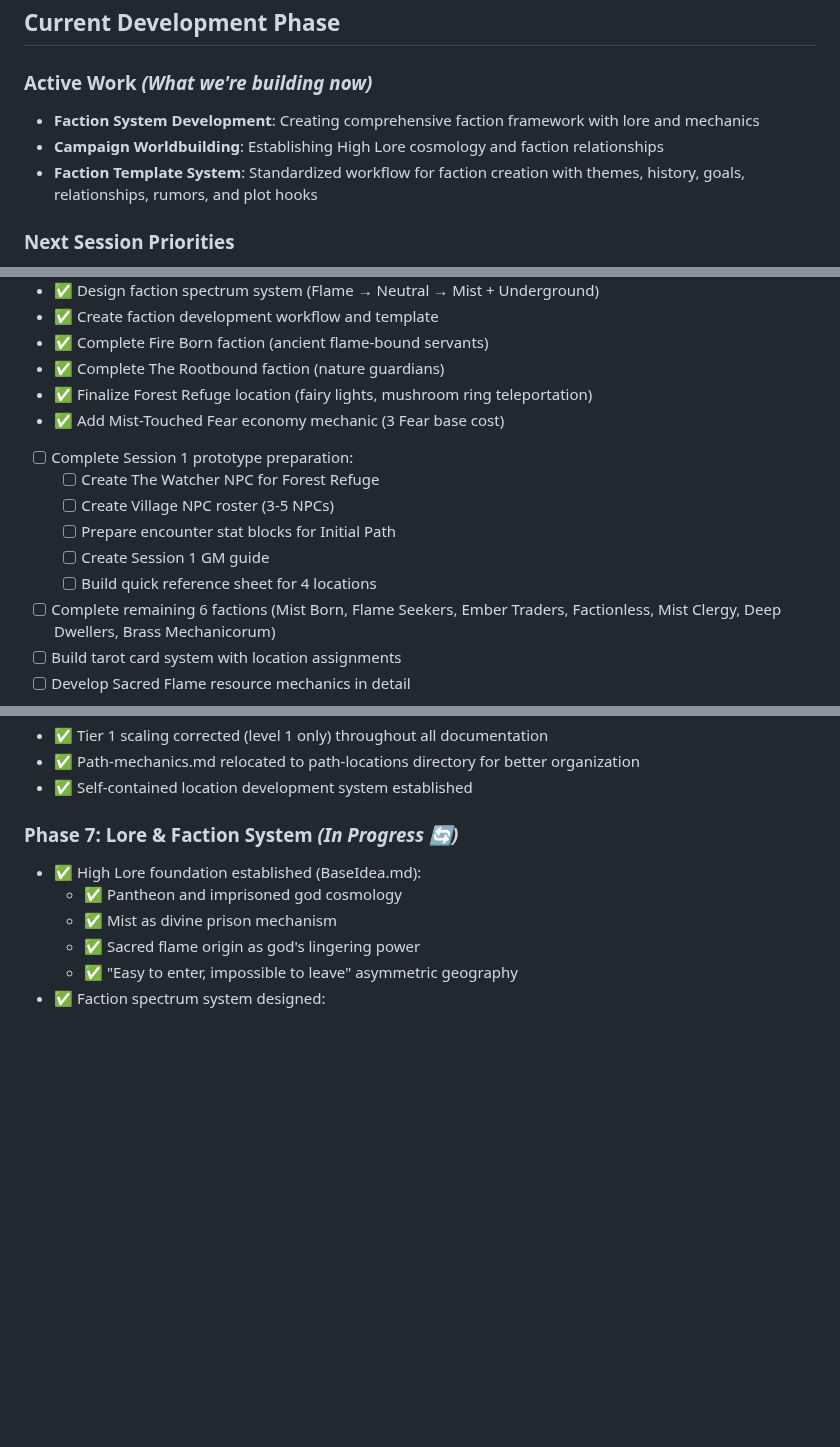
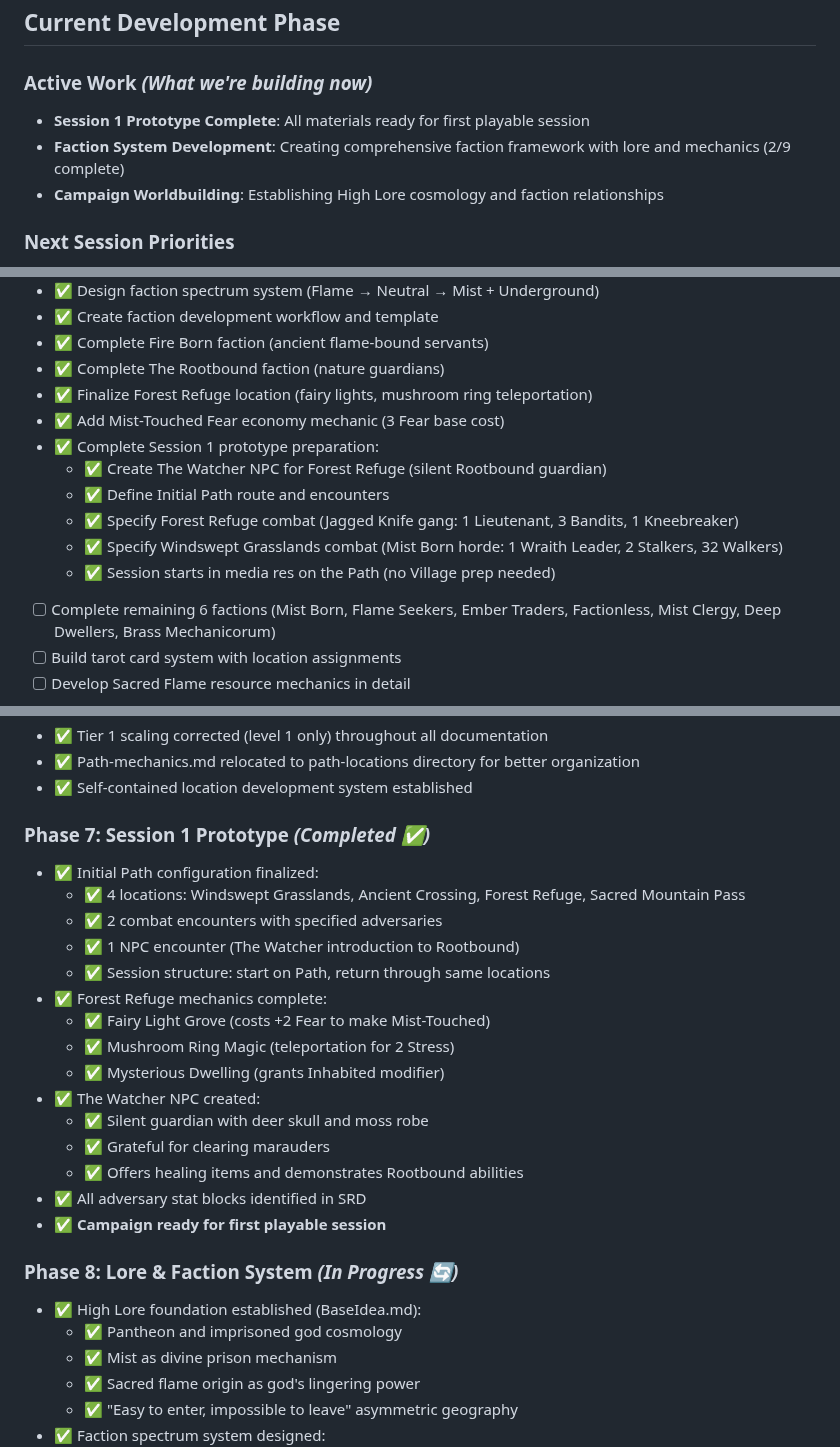
Before and after one commit to FHieser/thePath, a Markdown page: Progression.md, 3 parts joined by grey strips. Rendered like a GitHub page; blank space fills up the shorter version.

```diff
--- a/Progression.md
+++ b/Progression.md
@@ -62,9 +62,9 @@
 ## **Current Development Phase**
 
 ### **Active Work** *(What we're building now)*
-- **Faction System Development**: Creating comprehensive faction framework with lore and mechanics
+- **Session 1 Prototype Complete**: All materials ready for first playable session
+- **Faction System Development**: Creating comprehensive faction framework with lore and mechanics (2/9 complete)
 - **Campaign Worldbuilding**: Establishing High Lore cosmology and faction relationships
-- **Faction Template System**: Standardized workflow for faction creation with themes, history, goals, relationships, rumors, and plot hooks
 
 ### **Next Session Priorities**
 - ✅ Complete Village in the Mist location cards with enhanced mechanics
@@ -78,12 +78,12 @@
 - ✅ Complete The Rootbound faction (nature guardians)
 - ✅ Finalize Forest Refuge location (fairy lights, mushroom ring teleportation)
 - ✅ Add Mist-Touched Fear economy mechanic (3 Fear base cost)
-- [ ] Complete Session 1 prototype preparation:
-  - [ ] Create The Watcher NPC for Forest Refuge
-  - [ ] Create Village NPC roster (3-5 NPCs)
-  - [ ] Prepare encounter stat blocks for Initial Path
-  - [ ] Create Session 1 GM guide
-  - [ ] Build quick reference sheet for 4 locations
+- ✅ Complete Session 1 prototype preparation:
+  - ✅ Create The Watcher NPC for Forest Refuge (silent Rootbound guardian)
+  - ✅ Define Initial Path route and encounters
+  - ✅ Specify Forest Refuge combat (Jagged Knife gang: 1 Lieutenant, 3 Bandits, 1 Kneebreaker)
+  - ✅ Specify Windswept Grasslands combat (Mist Born horde: 1 Wraith Leader, 2 Stalkers, 32 Walkers)
+  - ✅ Session starts in media res on the Path (no Village prep needed)
 - [ ] Complete remaining 6 factions (Mist Born, Flame Seekers, Ember Traders, Factionless, Mist Clergy, Deep Dwellers, Brass Mechanicorum)
 - [ ] Build tarot card system with location assignments
 - [ ] Develop Sacred Flame resource mechanics in detail
@@ -158,7 +158,24 @@
 - ✅ Path-mechanics.md relocated to path-locations directory for better organization
 - ✅ Self-contained location development system established
 
-### **Phase 7: Lore & Faction System** *(In Progress 🔄)*
+### **Phase 7: Session 1 Prototype** *(Completed ✅)*
+- ✅ Initial Path configuration finalized:
+  - ✅ 4 locations: Windswept Grasslands, Ancient Crossing, Forest Refuge, Sacred Mountain Pass
+  - ✅ 2 combat encounters with specified adversaries
+  - ✅ 1 NPC encounter (The Watcher introduction to Rootbound)
+  - ✅ Session structure: start on Path, return through same locations
+- ✅ Forest Refuge mechanics complete:
+  - ✅ Fairy Light Grove (costs +2 Fear to make Mist-Touched)
+  - ✅ Mushroom Ring Magic (teleportation for 2 Stress)
+  - ✅ Mysterious Dwelling (grants Inhabited modifier)
+- ✅ The Watcher NPC created:
+  - ✅ Silent guardian with deer skull and moss robe
+  - ✅ Grateful for clearing marauders
+  - ✅ Offers healing items and demonstrates Rootbound abilities
+- ✅ All adversary stat blocks identified in SRD
+- ✅ **Campaign ready for first playable session**
+
+### **Phase 8: Lore & Faction System** *(In Progress 🔄)*
 - ✅ High Lore foundation established (BaseIdea.md):
   - ✅ Pantheon and imprisoned god cosmology
   - ✅ Mist as divine prison mechanism
```
